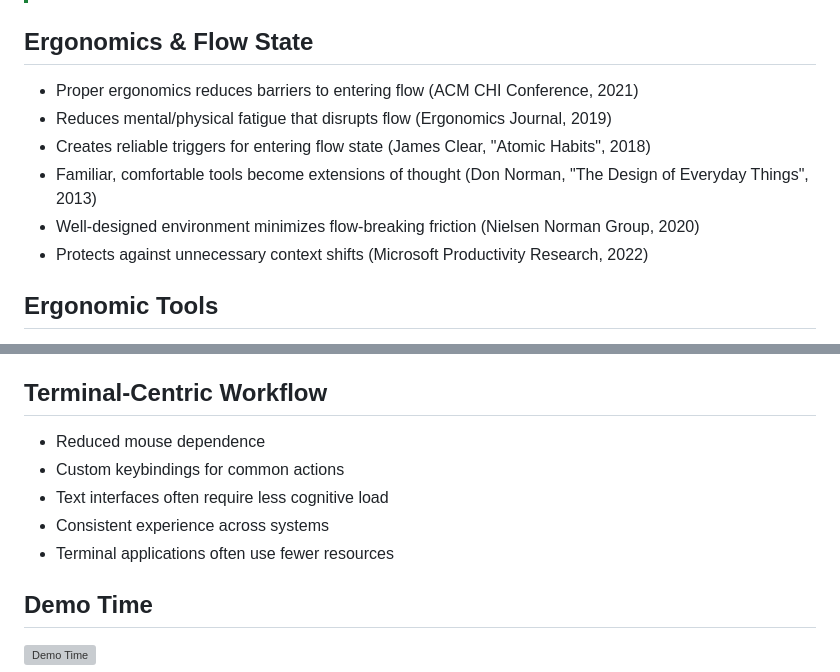
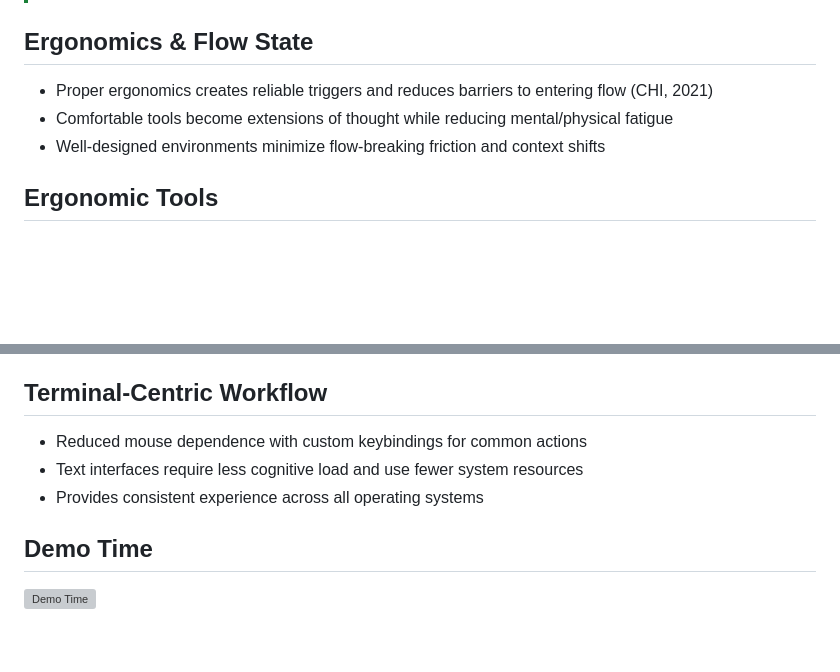
Before and after one commit to mgjules/prez, a Markdown page: 2025-01-03-developer-ergonomics.md, 2 parts joined by grey strips. Drawn GitHub-style; blank space fills up the shorter version; grey boxes are pictures that could not be loaded.

```diff
--- a/2025-01-03-developer-ergonomics.md
+++ b/2025-01-03-developer-ergonomics.md
@@ -112,12 +97,9 @@ Ergonomics & Flow State
 
 <!-- pause -->
 
-- Proper ergonomics reduces barriers to entering flow (ACM CHI Conference, 2021)
-- Reduces mental/physical fatigue that disrupts flow (Ergonomics Journal, 2019)
-- Creates reliable triggers for entering flow state (James Clear, "Atomic Habits", 2018)
-- Familiar, comfortable tools become extensions of thought (Don Norman, "The Design of Everyday Things", 2013)
-- Well-designed environment minimizes flow-breaking friction (Nielsen Norman Group, 2020)
-- Protects against unnecessary context shifts (Microsoft Productivity Research, 2022)
+- Proper ergonomics creates reliable triggers and reduces barriers to entering flow (CHI, 2021)
+- Comfortable tools become extensions of thought while reducing mental/physical fatigue
+- Well-designed environments minimize flow-breaking friction and context shifts
 
 <!-- end_slide -->
 
@@ -161,11 +143,9 @@ Terminal-Centric Workflow
 
 <!-- pause -->
 
-- Reduced mouse dependence
-- Custom keybindings for common actions
-- Text interfaces often require less cognitive load
-- Consistent experience across systems
-- Terminal applications often use fewer resources
+- Reduced mouse dependence with custom keybindings for common actions
+- Text interfaces require less cognitive load and use fewer system resources
+- Provides consistent experience across all operating systems
 
 <!-- end_slide -->
 
```
Also changed, not shown: other parts of 2025-01-03-developer-ergonomics.md (+20 -39 lines).
